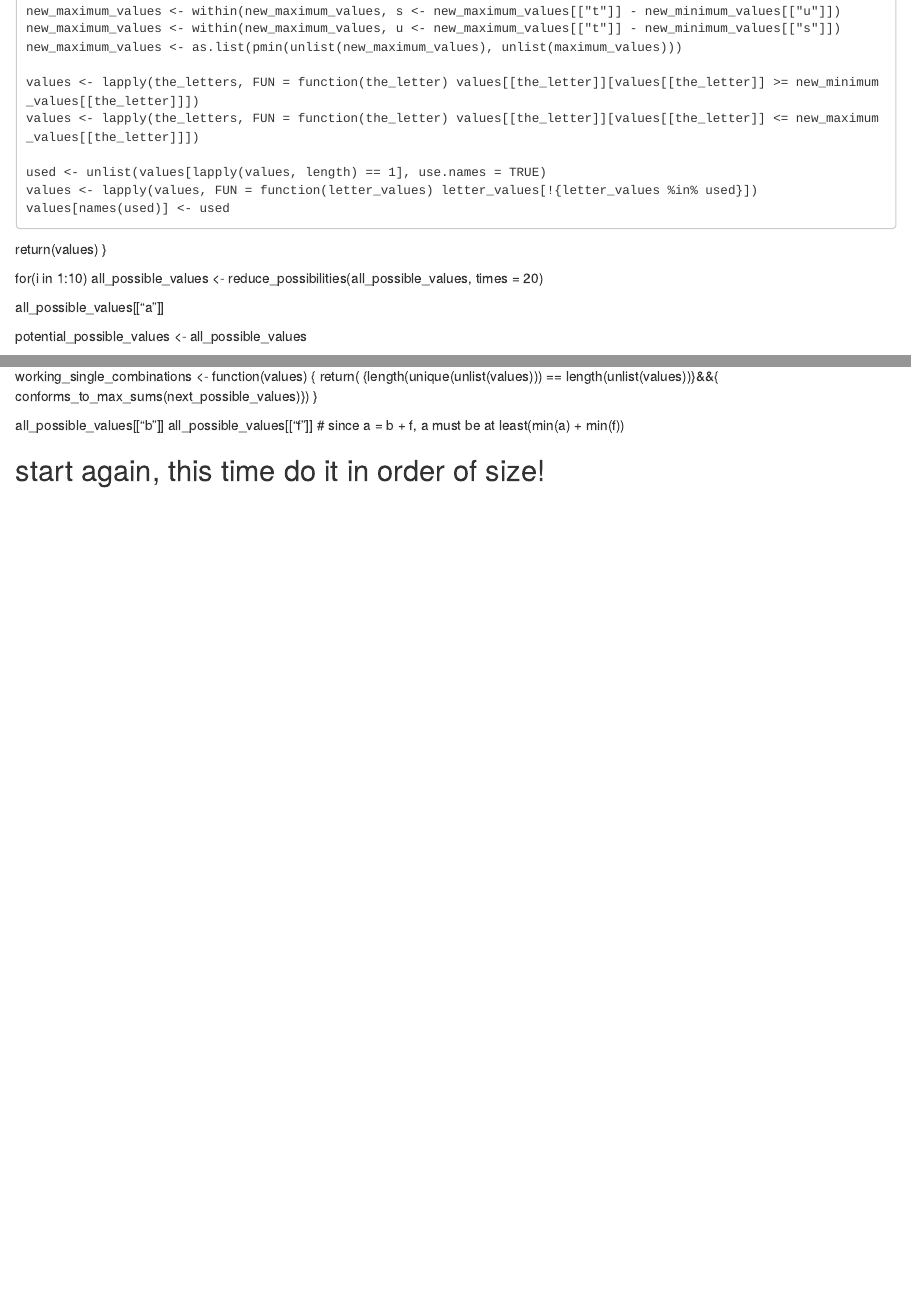
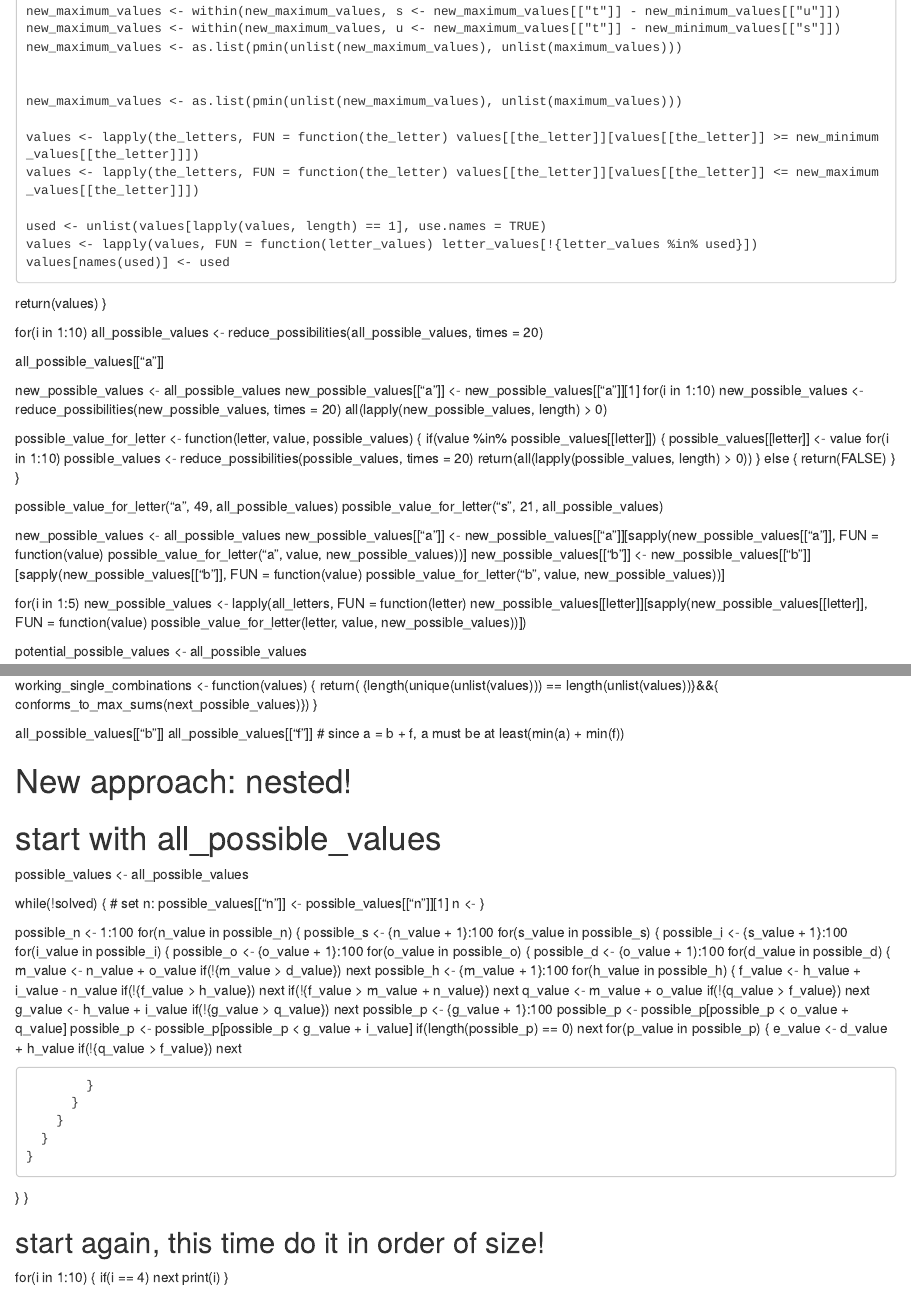
Before and after one commit to mattmalin/actuarially, an R Markdown document (actuary_july_puzzle_508.Rmd): the page in a window 1100 px wide, from 2840 px down, and a second part further down, joined at a grey line. Rendered offline with R 4.5, knitr and Pandoc, with nearby package versions.

Commit message:
new (loop) approach

```diff
--- a/actuary_july_puzzle_508.Rmd
+++ b/actuary_july_puzzle_508.Rmd
@@ -252,6 +252,9 @@ reduce_possibilities <- function(values, the_letters = all_letters, times = 5) {
     new_maximum_values <- within(new_maximum_values, u <- new_maximum_values[["t"]] - new_minimum_values[["s"]])
 	new_maximum_values <- as.list(pmin(unlist(new_maximum_values), unlist(maximum_values)))
 
+
+	new_maximum_values <- as.list(pmin(unlist(new_maximum_values), unlist(maximum_values)))
+
 	values <- lapply(the_letters, FUN = function(the_letter) values[[the_letter]][values[[the_letter]] >= new_minimum_values[[the_letter]]])
     values <- lapply(the_letters, FUN = function(the_letter) values[[the_letter]][values[[the_letter]] <= new_maximum_values[[the_letter]]])
 
@@ -264,7 +267,32 @@ reduce_possibilities <- function(values, the_letters = all_letters, times = 5) {
 
 for(i in 1:10) all_possible_values <- reduce_possibilities(all_possible_values, times = 20)
 
+
 all_possible_values[["a"]]
+
+new_possible_values        <- all_possible_values
+new_possible_values[["a"]] <- new_possible_values[["a"]][1]
+for(i in 1:10) new_possible_values <- reduce_possibilities(new_possible_values, times = 20)
+all(lapply(new_possible_values, length) > 0)
+
+possible_value_for_letter <- function(letter, value, possible_values) {
+  if(value %in% possible_values[[letter]]) {
+    possible_values[[letter]] <- value
+    for(i in 1:10) possible_values <- reduce_possibilities(possible_values, times = 20)
+    return(all(lapply(possible_values, length) > 0))
+  } else {
+    return(FALSE)
+  }
+}
+
+possible_value_for_letter("a", 49, all_possible_values)
+possible_value_for_letter("s", 21, all_possible_values)
+
+new_possible_values        <- all_possible_values
+new_possible_values[["a"]] <- new_possible_values[["a"]][sapply(new_possible_values[["a"]], FUN = function(value) possible_value_for_letter("a", value, new_possible_values))]
+new_possible_values[["b"]] <- new_possible_values[["b"]][sapply(new_possible_values[["b"]], FUN = function(value) possible_value_for_letter("b", value, new_possible_values))]
+
+for(i in 1:5) new_possible_values <- lapply(all_letters, FUN = function(letter) new_possible_values[[letter]][sapply(new_possible_values[[letter]], FUN = function(value) possible_value_for_letter(letter, value, new_possible_values))])
 
 potential_possible_values <- all_possible_values
 
@@ -518,8 +547,60 @@
 # since a = b + f, a must be at least(min(a) + min(f))
 
 
+################################################################################
+# New approach: nested!
+################################################################################
 
+# start with all_possible_values
+possible_values <- all_possible_values
 
+while(!solved) {
+  # set n:
+  possible_values[["n"]] <- possible_values[["n"]][1]
+  n <-
+}
+
+possible_n <- 1:100
+for(n_value in possible_n) {
+  possible_s <- {n_value + 1}:100
+  for(s_value in possible_s) {
+    possible_i <- {s_value + 1}:100
+    for(i_value in possible_i) {
+      possible_o <- {o_value + 1}:100
+      for(o_value in possible_o) {
+	    possible_d <- {o_value + 1):100
+		for(d_value in possible_d) {
+		  m_value <- n_value + o_value
+		  if(!{m_value > d_value}) next
+		  possible_h <- {m_value + 1}:100
+		  for(h_value in possible_h) {
+		    f_value <- h_value + i_value - n_value
+		    if(!{f_value > h_value}) next
+		    if(!{f_value > m_value + n_value}) next
+			q_value <- m_value + o_value
+		    if(!{q_value > f_value}) next
+			g_value <- h_value + i_value
+		    if(!{g_value > q_value}) next
+			possible_p <- {g_value + 1}:100
+			possible_p <- possible_p[possible_p < o_value + q_value]
+			possible_p <- possible_p[possible_p < g_value + i_value]
+			if(length(possible_p) == 0) next
+			for(p_value in possible_p) {
+			  e_value <- d_value + h_value
+		      if(!{q_value > f_value}) next
+
+			}
+		  }
+		}
+	  }
+    }
+  }
+}
 
 
 ## start again, this time do it in order of size!
+
+for(i in 1:10) {
+  if(i == 4) next
+  print(i)
+}
```
Also changed, not shown: actuary_july_puzzle_508.Rmd (9 more changed lines).
